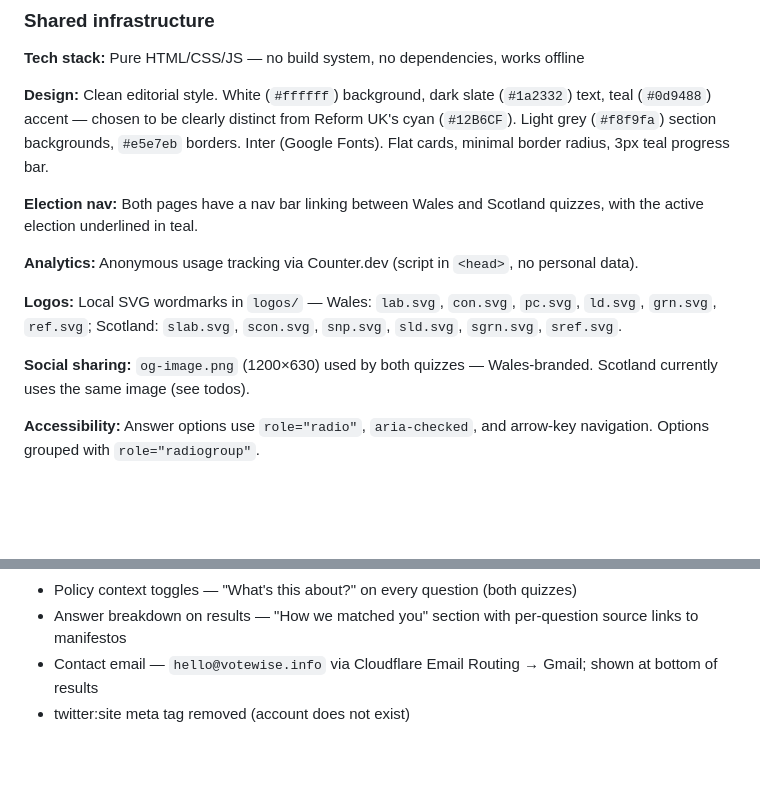
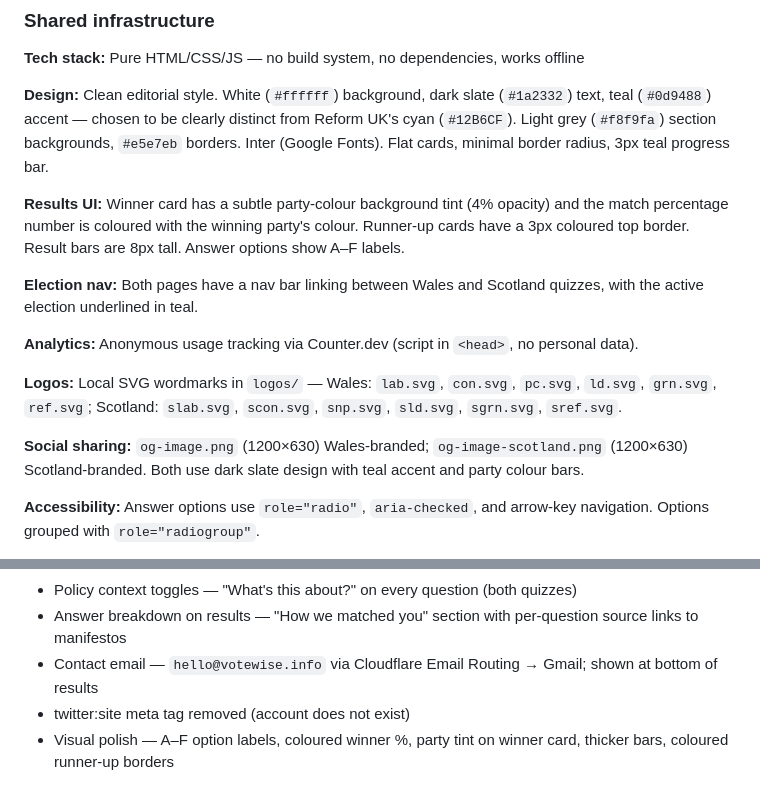
Before and after one commit to lloydy1982/politics-project, a Markdown page: CLAUDE.md, 2 parts joined by grey strips. Drawn GitHub-style; blank space fills up the shorter version.

Commit message:
Update CLAUDE.md to reflect visual improvements and Scotland OG image
Co-Authored-By: Claude Sonnet 4.6 <noreply@anthropic.com>

```diff
--- a/CLAUDE.md
+++ b/CLAUDE.md
@@ -51,13 +51,15 @@ Identical quiz structure for the 2026 Holyrood election.
 
 **Design:** Clean editorial style. White (`#ffffff`) background, dark slate (`#1a2332`) text, teal (`#0d9488`) accent — chosen to be clearly distinct from Reform UK's cyan (`#12B6CF`). Light grey (`#f8f9fa`) section backgrounds, `#e5e7eb` borders. Inter (Google Fonts). Flat cards, minimal border radius, 3px teal progress bar.
 
+**Results UI:** Winner card has a subtle party-colour background tint (4% opacity) and the match percentage number is coloured with the winning party's colour. Runner-up cards have a 3px coloured top border. Result bars are 8px tall. Answer options show A–F labels.
+
 **Election nav:** Both pages have a nav bar linking between Wales and Scotland quizzes, with the active election underlined in teal.
 
 **Analytics:** Anonymous usage tracking via Counter.dev (script in `<head>`, no personal data).
 
 **Logos:** Local SVG wordmarks in `logos/` — Wales: `lab.svg`, `con.svg`, `pc.svg`, `ld.svg`, `grn.svg`, `ref.svg`; Scotland: `slab.svg`, `scon.svg`, `snp.svg`, `sld.svg`, `sgrn.svg`, `sref.svg`.
 
-**Social sharing:** `og-image.png` (1200×630) used by both quizzes — Wales-branded. Scotland currently uses the same image (see todos).
+**Social sharing:** `og-image.png` (1200×630) Wales-branded; `og-image-scotland.png` (1200×630) Scotland-branded. Both use dark slate design with teal accent and party colour bars.
 
 **Accessibility:** Answer options use `role="radio"`, `aria-checked`, and arrow-key navigation. Options grouped with `role="radiogroup"`.
 
@@ -82,3 +84,4 @@ No package manager, bundler, test runner, or linter. Add a Commands section when
 - Answer breakdown on results — "How we matched you" section with per-question source links to manifestos
 - Contact email — `hello@votewise.info` via Cloudflare Email Routing → Gmail; shown at bottom of results
 - twitter:site meta tag removed (account does not exist)
+- Visual polish — A–F option labels, coloured winner %, party tint on winner card, thicker bars, coloured runner-up borders
```
